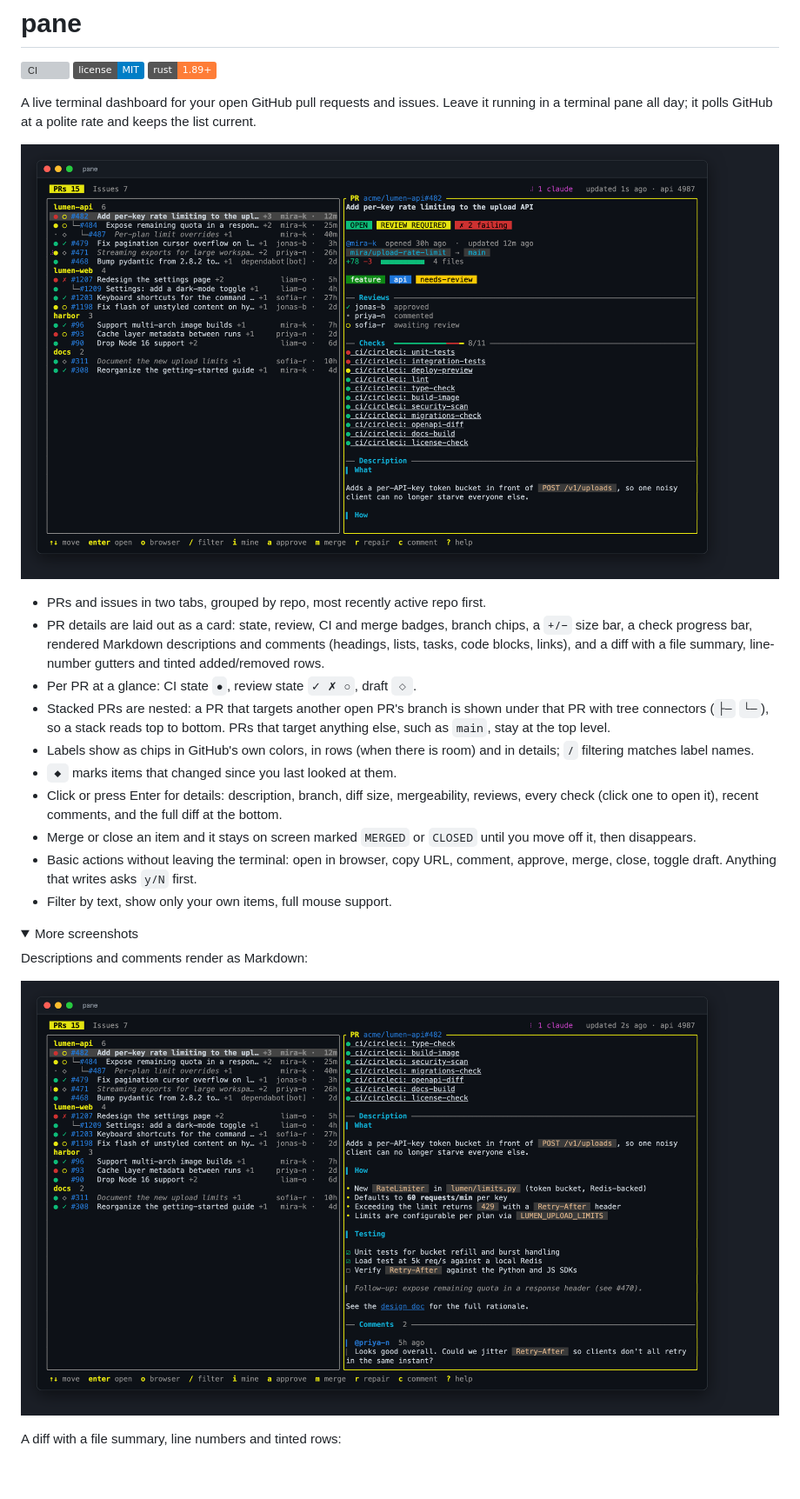
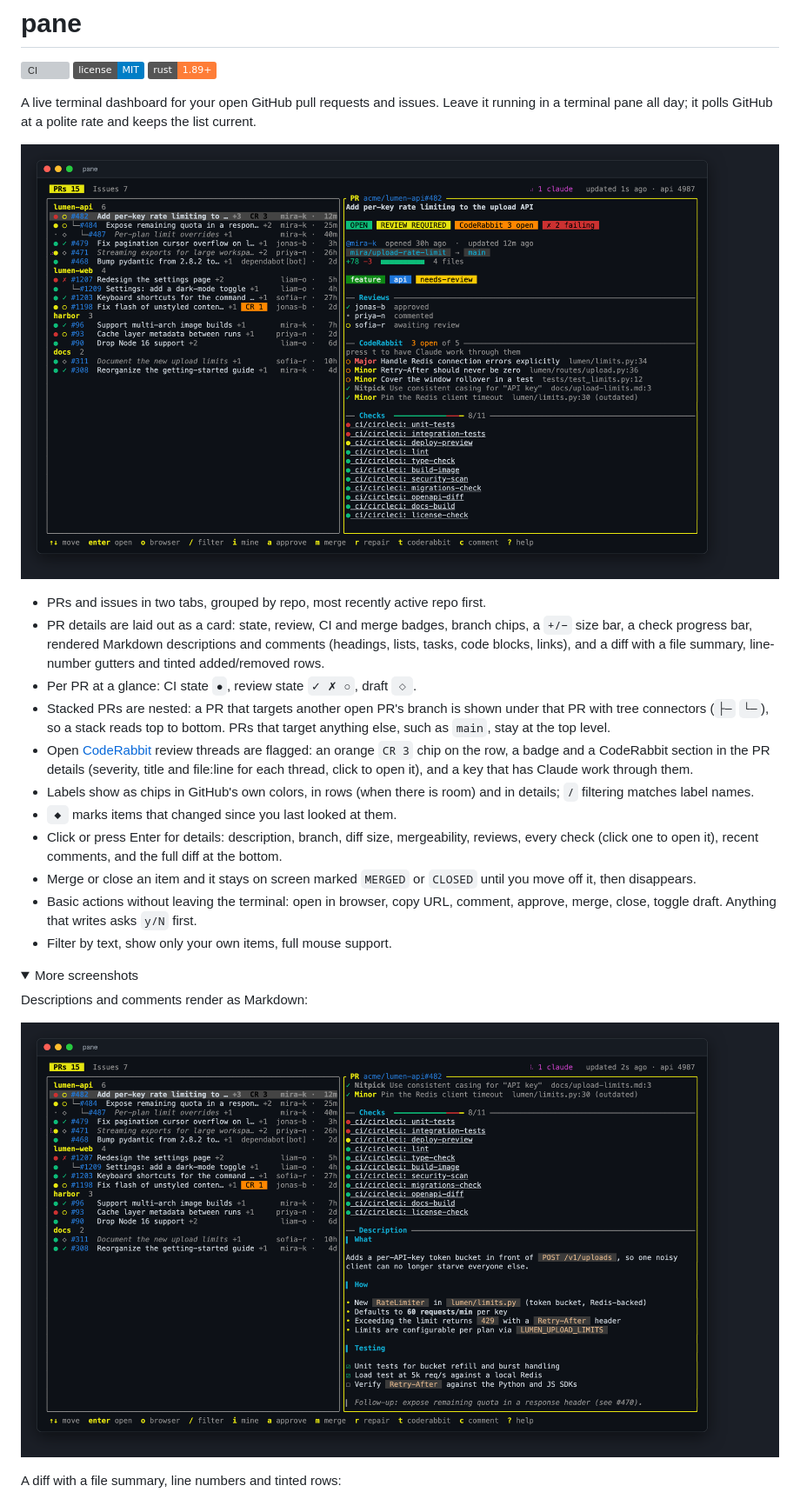
Before and after one commit to scale-venture-partners/pane, a Markdown page: README.md, the part around one of its changes. Shown at 87% size. Drawn GitHub-style; pictures changed too: docs/screenshots/description.png, docs/screenshots/overview.png; folded sections open; badges without logos; blank space fills up the shorter version; grey boxes are pictures that could not be loaded.

Commit message:
Flag open CodeRabbit threads and add a key to have Claude resolve them

```diff
--- a/README.md
+++ b/README.md
@@ -12,6 +12,7 @@ A live terminal dashboard for your open GitHub pull requests and issues. Leave i
 - PR details are laid out as a card: state, review, CI and merge badges, branch chips, a `+/−` size bar, a check progress bar, rendered Markdown descriptions and comments (headings, lists, tasks, code blocks, links), and a diff with a file summary, line-number gutters and tinted added/removed rows.
 - Per PR at a glance: CI state `●`, review state `✓ ✗ ○`, draft `◇`.
 - Stacked PRs are nested: a PR that targets another open PR's branch is shown under that PR with tree connectors (`├─` `└─`), so a stack reads top to bottom. PRs that target anything else, such as `main`, stay at the top level.
+- Open [CodeRabbit](https://coderabbit.ai) review threads are flagged: an orange `CR 3` chip on the row, a badge and a CodeRabbit section in the PR details (severity, title and file:line for each thread, click to open it), and a key that has Claude work through them.
 - Labels show as chips in GitHub's own colors, in rows (when there is room) and in details; `/` filtering matches label names.
 - `◆` marks items that changed since you last looked at them.
 - Click or press Enter for details: description, branch, diff size, mergeability, reviews, every check (click one to open it), recent comments, and the full diff at the bottom.
```
Also changed, not shown: other parts of README.md (+14 -2 lines), CHANGELOG.md (+1 -0 lines), SECURITY.md (+1 -1 lines), docs/screenshots/coderabbit.png (added), docs/screenshots/diff.png, docs/screenshots/repair.png, 10 other files.
